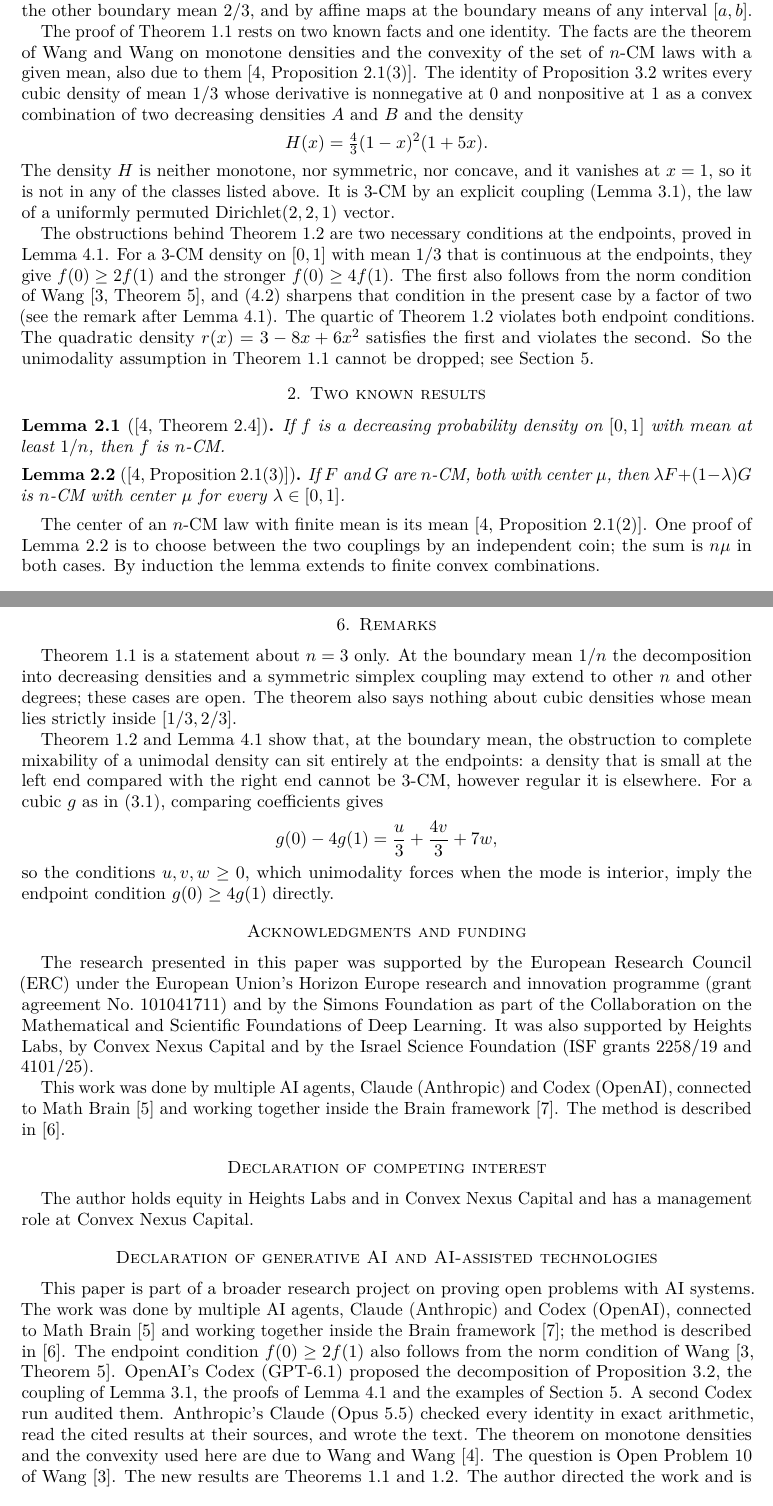
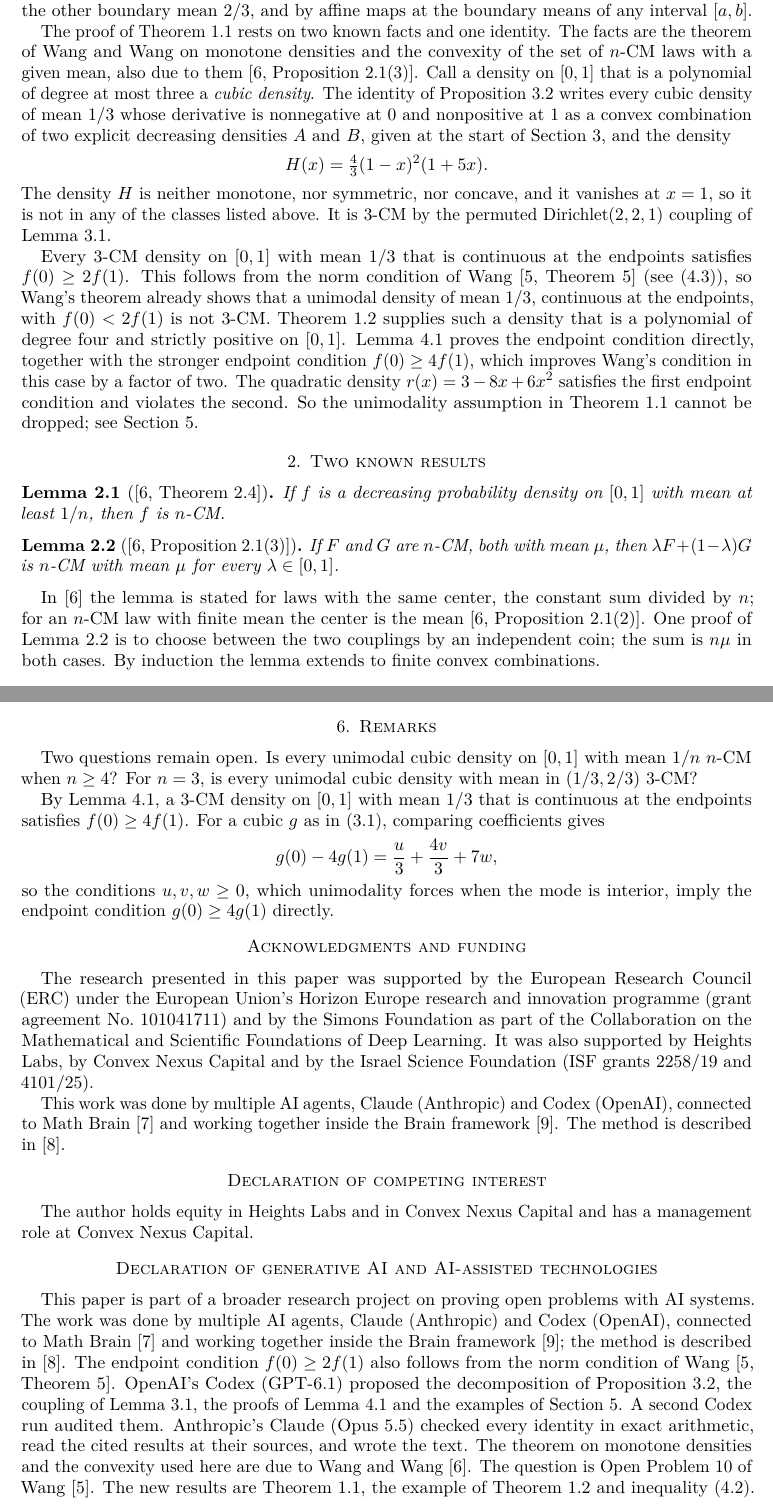
Before and after one commit to yspennstate/unimodal-cubic-complete-mixability, a LaTeX paper (paper/main.tex): two parts of pages 2 and 6 of 7, joined at a grey line, cut so that both start at the same text. Compiled offline with pdfLaTeX.

Commit message:
Add citations and revise introduction

```diff
--- a/paper/main.tex
+++ b/paper/main.tex
@@ -108,29 +107,31 @@ $2/3$, and by affine maps at the boundary means of any interval $[a,b]$.
 The proof of Theorem~\ref{thm:main} rests on two known facts and one
 identity. The facts are the theorem of Wang and Wang on monotone densities
 and the convexity of the set of $n$-CM laws with a given mean, also due to
-them~\cite[Proposition~2.1(3)]{WW11}. The identity of
+them~\cite[Proposition~2.1(3)]{WW11}. Call a density on $[0,1]$ that is a
+polynomial of degree at most three a \emph{cubic density}. The identity of
 Proposition~\ref{prop:decomp} writes every cubic density of mean $1/3$
 whose derivative is nonnegative at $0$ and nonpositive at $1$ as a convex
-combination of two decreasing densities $A$ and $B$ and the density
+combination of two explicit decreasing densities $A$ and $B$, given at the
+start of Section~\ref{sec:proof}, and the density
 \[
 H(x)=\tfrac43(1-x)^2(1+5x).
 \]
 The density $H$ is neither monotone, nor symmetric, nor concave, and it
 vanishes at $x=1$, so it is not in any of the classes listed above. It is
-$3$-CM by an explicit coupling (Lemma~\ref{lem:H}), the law of a uniformly
-permuted Dirichlet$(2,2,1)$ vector.
+$3$-CM by the permuted Dirichlet$(2,2,1)$ coupling of Lemma~\ref{lem:H}.
 
-The obstructions behind Theorem~\ref{thm:sharp} are two necessary
-conditions at the endpoints, proved in Lemma~\ref{lem:necessary}. For a
-$3$-CM density on $[0,1]$ with mean $1/3$ that is continuous at the
-endpoints, they give $f(0)\ge2f(1)$ and the stronger $f(0)\ge4f(1)$. The
-first also follows from the norm condition of
-Wang~\cite[Theorem~5]{Wan15}, and~\eqref{eq:nec2} sharpens that condition in
-the present case by a factor of two (see the remark after
-Lemma~\ref{lem:necessary}). The quartic of Theorem~\ref{thm:sharp} violates
-both endpoint conditions. The quadratic density $r(x)=3-8x+6x^2$ satisfies
-the first and violates the second. So the unimodality assumption in
-Theorem~\ref{thm:main} cannot be dropped; see Section~\ref{sec:examples}.
+Every $3$-CM density on $[0,1]$ with mean $1/3$ that is continuous at the
+endpoints satisfies $f(0)\ge2f(1)$. This follows from the norm condition of
+Wang~\cite[Theorem~5]{Wan15} (see~\eqref{eq:wang}), so Wang's theorem
+already shows that a unimodal density of mean $1/3$, continuous at the
+endpoints, with $f(0)<2f(1)$ is not $3$-CM. Theorem~\ref{thm:sharp}
+supplies such a density that is a polynomial of degree four and strictly
+positive on $[0,1]$. Lemma~\ref{lem:necessary} proves the endpoint condition
+directly, together with the stronger endpoint condition $f(0)\ge4f(1)$, which
+improves Wang's condition in this case by a factor of two. The quadratic
+density $r(x)=3-8x+6x^2$ satisfies the first endpoint condition and violates
+the second. So the unimodality assumption in Theorem~\ref{thm:main} cannot
+be dropped; see Section~\ref{sec:examples}.
 
 \section{Two known results}
 
@@ -140,12 +141,13 @@ $1/n$, then $f$ is $n$-CM.
 \end{lemma}
 
 \begin{lemma}[{\cite[Proposition~2.1(3)]{WW11}}]\label{lem:convex}
-If $F$ and $G$ are $n$-CM, both with center $\mu$, then $\lambda
-F+(1-\lambda)G$ is $n$-CM with center $\mu$ for every $\lambda\in[0,1]$.
+If $F$ and $G$ are $n$-CM, both with mean $\mu$, then $\lambda
+F+(1-\lambda)G$ is $n$-CM with mean $\mu$ for every $\lambda\in[0,1]$.
 \end{lemma}
 
-The center of an $n$-CM law with finite mean is its
-mean~\cite[Proposition~2.1(2)]{WW11}. One proof of Lemma~\ref{lem:convex}
+In~\cite{WW11} the lemma is stated for laws with the same center, the
+constant sum divided by $n$; for an $n$-CM law with finite mean the center
+is the mean~\cite[Proposition~2.1(2)]{WW11}. One proof of Lemma~\ref{lem:convex}
 is to choose between the two couplings by an independent coin; the sum is
 $n\mu$ in both cases. By induction the lemma extends to finite convex
 combinations.
@@ -393,22 +395,17 @@ of~\eqref{eq:nec2} differ by
 \E(t-X)_+-\E\bigl(X-(1-2t)\bigr)_+=-\frac{t^2(3t-1)(5t-1)}2,
 \]
 which is negative for $0<t<1/5$. For $r$ we have $u=r'(0)=-8<0$, so
-Proposition~\ref{prop:decomp} does not apply, as it must not.
+Proposition~\ref{prop:decomp} does not apply.
 
 \section{Remarks}
 
-Theorem~\ref{thm:main} is a statement about $n=3$ only. At the boundary
-mean $1/n$ the decomposition into decreasing densities and a symmetric
-simplex coupling may extend to other $n$ and other degrees; these cases
-are open. The theorem also says
-nothing about cubic densities whose mean lies strictly inside
-$[1/3,2/3]$.
+Two questions remain open. Is every unimodal cubic density on $[0,1]$ with
+mean $1/n$ $n$-CM when $n\ge4$? For $n=3$, is every unimodal cubic density
+with mean in $(1/3,2/3)$ $3$-CM?
 
-Theorem~\ref{thm:sharp} and Lemma~\ref{lem:necessary} show that, at the
-boundary mean, the obstruction to complete mixability of a unimodal density
-can sit entirely at the endpoints: a density that is small at the left end
-compared with the right end cannot be $3$-CM, however regular it is
-elsewhere. For a cubic $g$ as in~\eqref{eq:general}, comparing coefficients
+By Lemma~\ref{lem:necessary}, a $3$-CM density on $[0,1]$ with mean $1/3$
+that is continuous at the endpoints satisfies $f(0)\ge4f(1)$. For a cubic
+$g$ as in~\eqref{eq:general}, comparing coefficients
 gives
 \[
 g(0)-4g(1)=\frac u3+\frac{4v}3+7w,
@@ -428,7 +425,7 @@ The author holds equity in Heights Labs and in Convex Nexus Capital and has a ma
 
 \section*{Declaration of generative AI and AI-assisted technologies}
 
-This paper is part of a broader research project on proving open problems with AI systems. The work was done by multiple AI agents, Claude (Anthropic) and Codex (OpenAI), connected to Math Brain~\cite{MathBrainRepo} and working together inside the Brain framework~\cite{BrainFramework}; the method is described in~\cite{MathBrainPaper}. The endpoint condition $f(0)\ge2f(1)$ also follows from the norm condition of Wang~\cite[Theorem~5]{Wan15}. OpenAI's Codex (GPT-6.1) proposed the decomposition of Proposition~\ref{prop:decomp}, the coupling of Lemma~\ref{lem:H}, the proofs of Lemma~\ref{lem:necessary} and the examples of Section~\ref{sec:examples}. A second Codex run audited them. Anthropic's Claude (Opus~5.5) checked every identity in exact arithmetic, read the cited results at their sources, and wrote the text. The theorem on monotone densities and the convexity used here are due to Wang and Wang~\cite{WW11}. The question is Open Problem~10 of Wang~\cite{Wan15}. The new results are Theorems~\ref{thm:main} and~\ref{thm:sharp}. The author directed the work and is responsible for the content of the paper and for decisions concerning its dissemination.
+This paper is part of a broader research project on proving open problems with AI systems. The work was done by multiple AI agents, Claude (Anthropic) and Codex (OpenAI), connected to Math Brain~\cite{MathBrainRepo} and working together inside the Brain framework~\cite{BrainFramework}; the method is described in~\cite{MathBrainPaper}. The endpoint condition $f(0)\ge2f(1)$ also follows from the norm condition of Wang~\cite[Theorem~5]{Wan15}. OpenAI's Codex (GPT-6.1) proposed the decomposition of Proposition~\ref{prop:decomp}, the coupling of Lemma~\ref{lem:H}, the proofs of Lemma~\ref{lem:necessary} and the examples of Section~\ref{sec:examples}. A second Codex run audited them. Anthropic's Claude (Opus~5.5) checked every identity in exact arithmetic, read the cited results at their sources, and wrote the text. The theorem on monotone densities and the convexity used here are due to Wang and Wang~\cite{WW11}. The question is Open Problem~10 of Wang~\cite{Wan15}. The new results are Theorem~\ref{thm:main}, the example of Theorem~\ref{thm:sharp} and inequality~\eqref{eq:nec2}. The author directed the work and is responsible for the content of the paper and for decisions concerning its dissemination.
 
 \section*{Data and code availability}
 
```
Also changed, not shown: paper/main.pdf, paper/main.tex (53 more changed lines).
